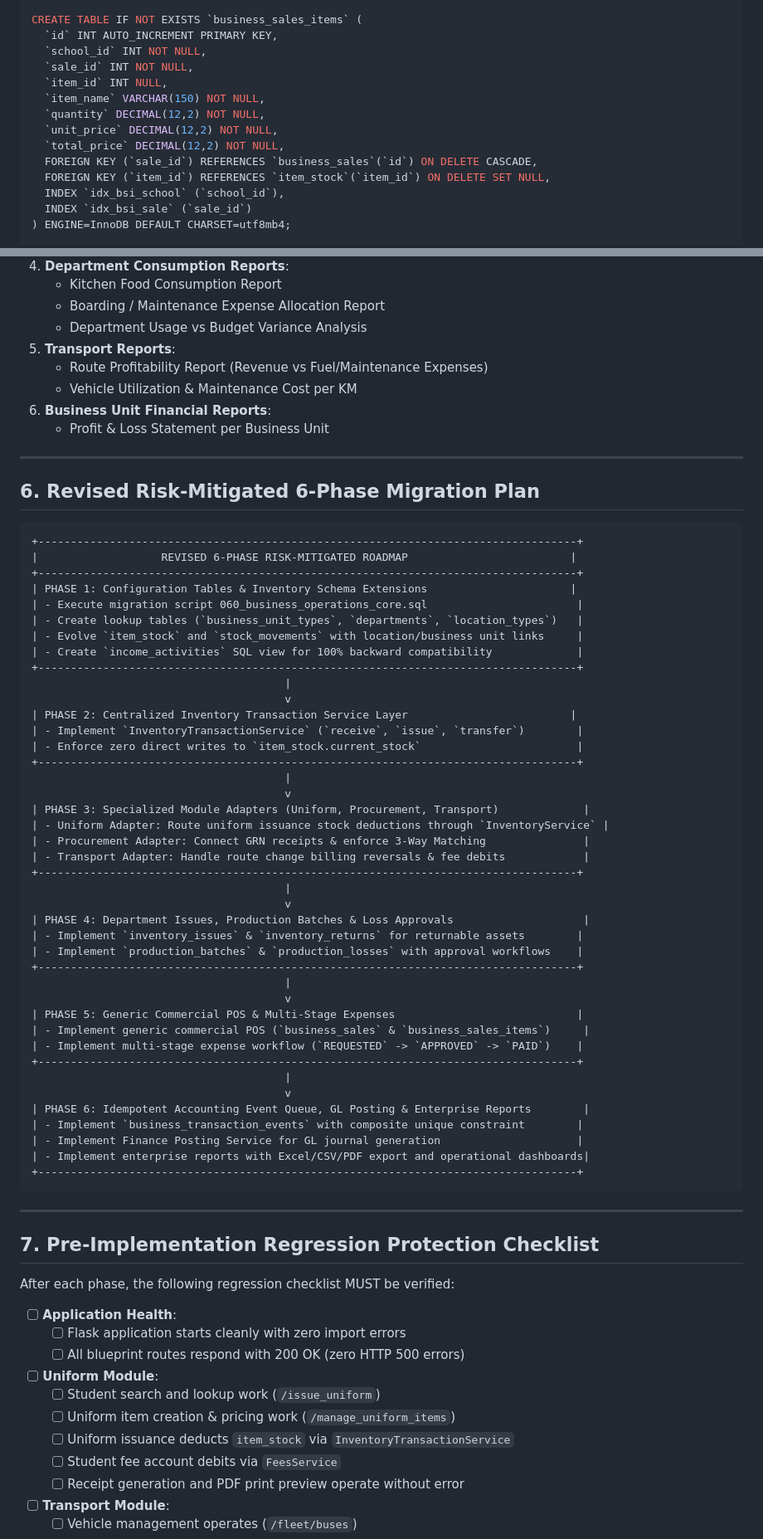
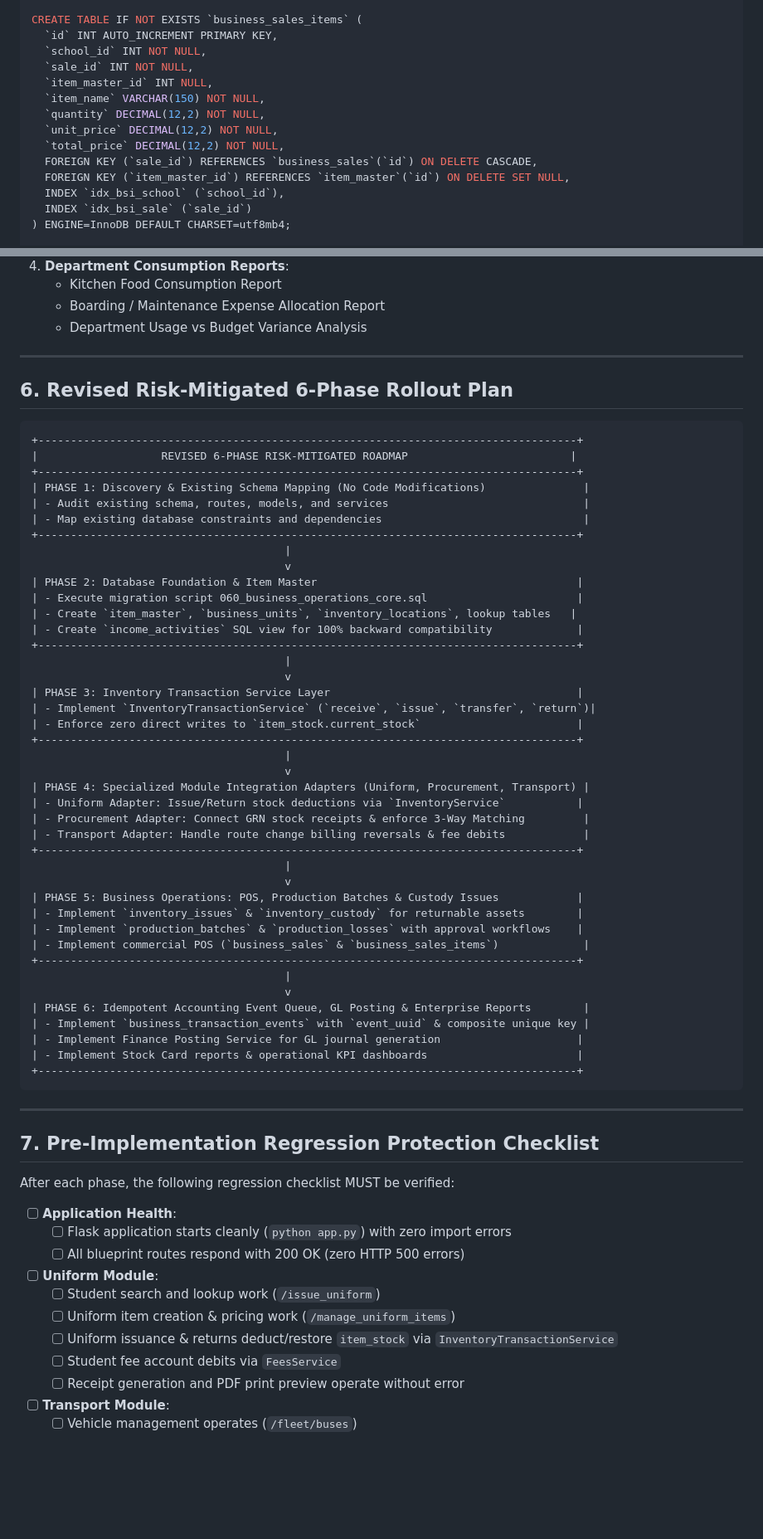
Before and after one commit to wkweyu/Uniform_issuance_app, a Markdown page: IGA_GAP_ANALYSIS.md, 2 parts joined by grey strips. Shown at 83% size. GitHub-like rendering; blank space fills up the shorter version.

````diff
--- a/IGA_GAP_ANALYSIS.md
+++ b/IGA_GAP_ANALYSIS.md
@@ -381,13 +459,13 @@ CREATE TABLE IF NOT EXISTS `business_sales_items` (
   `id` INT AUTO_INCREMENT PRIMARY KEY,
   `school_id` INT NOT NULL,
   `sale_id` INT NOT NULL,
-  `item_id` INT NULL,
+  `item_master_id` INT NULL,
   `item_name` VARCHAR(150) NOT NULL,
   `quantity` DECIMAL(12,2) NOT NULL,
   `unit_price` DECIMAL(12,2) NOT NULL,
   `total_price` DECIMAL(12,2) NOT NULL,
   FOREIGN KEY (`sale_id`) REFERENCES `business_sales`(`id`) ON DELETE CASCADE,
-  FOREIGN KEY (`item_id`) REFERENCES `item_stock`(`item_id`) ON DELETE SET NULL,
+  FOREIGN KEY (`item_master_id`) REFERENCES `item_master`(`id`) ON DELETE SET NULL,
   INDEX `idx_bsi_school` (`school_id`),
   INDEX `idx_bsi_sale` (`sale_id`)
 ) ENGINE=InnoDB DEFAULT CHARSET=utf8mb4;
@@ -475,57 +565,52 @@ Reports support filtering (date range, business unit, location, department), dri
    - Kitchen Food Consumption Report
    - Boarding / Maintenance Expense Allocation Report
    - Department Usage vs Budget Variance Analysis
-5. **Transport Reports**:
-   - Route Profitability Report (Revenue vs Fuel/Maintenance Expenses)
-   - Vehicle Utilization & Maintenance Cost per KM
-6. **Business Unit Financial Reports**:
-   - Profit & Loss Statement per Business Unit
 
 ---
 
-## 6. Revised Risk-Mitigated 6-Phase Migration Plan
+## 6. Revised Risk-Mitigated 6-Phase Rollout Plan
 
 ```
 +-----------------------------------------------------------------------------------+
 |                   REVISED 6-PHASE RISK-MITIGATED ROADMAP                         |
 +-----------------------------------------------------------------------------------+
-| PHASE 1: Configuration Tables & Inventory Schema Extensions                      |
+| PHASE 1: Discovery & Existing Schema Mapping (No Code Modifications)               |
+| - Audit existing schema, routes, models, and services                              |
+| - Map existing database constraints and dependencies                               |
++-----------------------------------------------------------------------------------+
+                                       |
+                                       v
+| PHASE 2: Database Foundation & Item Master                                        |
 | - Execute migration script 060_business_operations_core.sql                       |
-| - Create lookup tables (`business_unit_types`, `departments`, `location_types`)   |
-| - Evolve `item_stock` and `stock_movements` with location/business unit links     |
+| - Create `item_master`, `business_units`, `inventory_locations`, lookup tables   |
 | - Create `income_activities` SQL view for 100% backward compatibility             |
 +-----------------------------------------------------------------------------------+
                                        |
                                        v
-| PHASE 2: Centralized Inventory Transaction Service Layer                         |
-| - Implement `InventoryTransactionService` (`receive`, `issue`, `transfer`)        |
+| PHASE 3: Inventory Transaction Service Layer                                      |
+| - Implement `InventoryTransactionService` (`receive`, `issue`, `transfer`, `return`)|
 | - Enforce zero direct writes to `item_stock.current_stock`                        |
 +-----------------------------------------------------------------------------------+
                                        |
                                        v
-| PHASE 3: Specialized Module Adapters (Uniform, Procurement, Transport)             |
-| - Uniform Adapter: Route uniform issuance stock deductions through `InventoryService` |
-| - Procurement Adapter: Connect GRN receipts & enforce 3-Way Matching               |
+| PHASE 4: Specialized Module Integration Adapters (Uniform, Procurement, Transport) |
+| - Uniform Adapter: Issue/Return stock deductions via `InventoryService`           |
+| - Procurement Adapter: Connect GRN stock receipts & enforce 3-Way Matching         |
 | - Transport Adapter: Handle route change billing reversals & fee debits            |
 +-----------------------------------------------------------------------------------+
                                        |
                                        v
-| PHASE 4: Department Issues, Production Batches & Loss Approvals                    |
-| - Implement `inventory_issues` & `inventory_returns` for returnable assets        |
+| PHASE 5: Business Operations: POS, Production Batches & Custody Issues            |
+| - Implement `inventory_issues` & `inventory_custody` for returnable assets        |
 | - Implement `production_batches` & `production_losses` with approval workflows    |
-+-----------------------------------------------------------------------------------+
-                                       |
-                                       v
-| PHASE 5: Generic Commercial POS & Multi-Stage Expenses                            |
-| - Implement generic commercial POS (`business_sales` & `business_sales_items`)     |
-| - Implement multi-stage expense workflow (`REQUESTED` -> `APPROVED` -> `PAID`)    |
+| - Implement commercial POS (`business_sales` & `business_sales_items`)             |
 +-----------------------------------------------------------------------------------+
                                        |
                                        v
 | PHASE 6: Idempotent Accounting Event Queue, GL Posting & Enterprise Reports        |
-| - Implement `business_transaction_events` with composite unique constraint        |
+| - Implement `business_transaction_events` with `event_uuid` & composite unique key |
 | - Implement Finance Posting Service for GL journal generation                     |
-| - Implement enterprise reports with Excel/CSV/PDF export and operational dashboards|
+| - Implement Stock Card reports & operational KPI dashboards                       |
 +-----------------------------------------------------------------------------------+
 ```
 
@@ -536,12 +621,12 @@ Reports support filtering (date range, business unit, location, department), dri
 After each phase, the following regression checklist MUST be verified:
 
 - [ ] **Application Health**:
-  - [ ] Flask application starts cleanly with zero import errors
+  - [ ] Flask application starts cleanly (`python app.py`) with zero import errors
   - [ ] All blueprint routes respond with 200 OK (zero HTTP 500 errors)
 - [ ] **Uniform Module**:
   - [ ] Student search and lookup work (`/issue_uniform`)
   - [ ] Uniform item creation & pricing work (`/manage_uniform_items`)
-  - [ ] Uniform issuance deducts `item_stock` via `InventoryTransactionService`
+  - [ ] Uniform issuance & returns deduct/restore `item_stock` via `InventoryTransactionService`
   - [ ] Student fee account debits via `FeesService`
   - [ ] Receipt generation and PDF print preview operate without error
 - [ ] **Transport Module**:
````
Also changed, not shown: other parts of IGA_GAP_ANALYSIS.md (+163 -73 lines).
